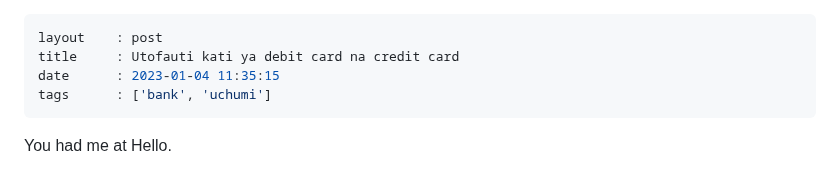
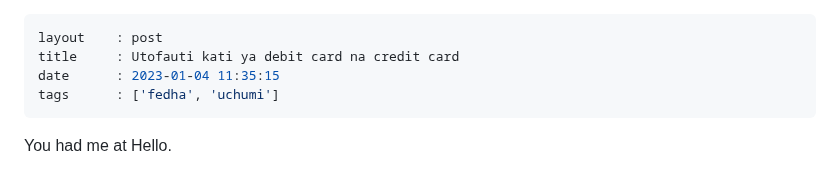
Before and after one commit to kazz54/congenial-rotary-phone, a Markdown page: views/quotes/utofauti-kati-ya-debit-card-na-credit-card.md, the part around the change. GitHub-like rendering.

```diff
--- a/views/quotes/utofauti-kati-ya-debit-card-na-credit-card.md
+++ b/views/quotes/utofauti-kati-ya-debit-card-na-credit-card.md
@@ -2,7 +2,7 @@
 layout    : post
 title     : Utofauti kati ya debit card na credit card
 date      : 2023-01-04 11:35:15
-tags      : ['bank', 'uchumi']
+tags      : ['fedha', 'uchumi']
 ---
 
 You had me at Hello.
```
